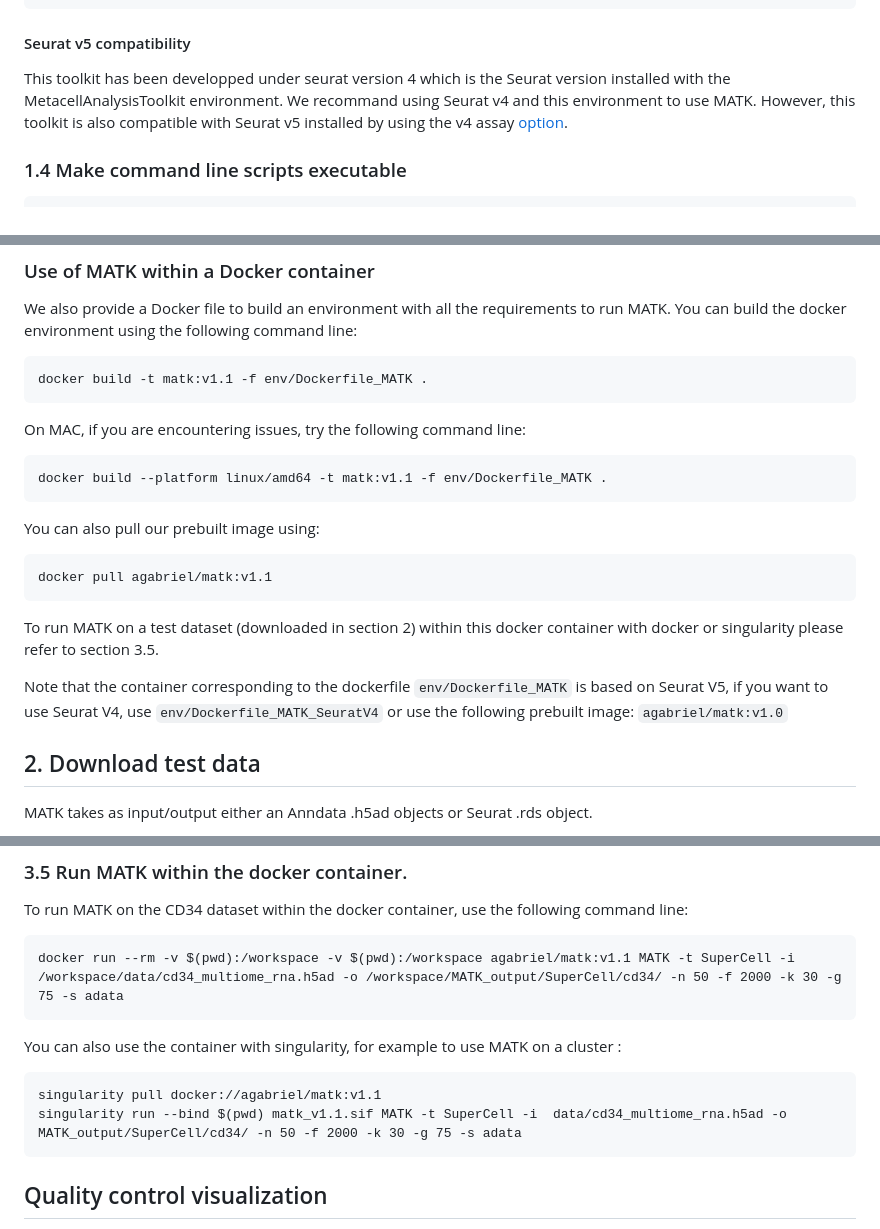
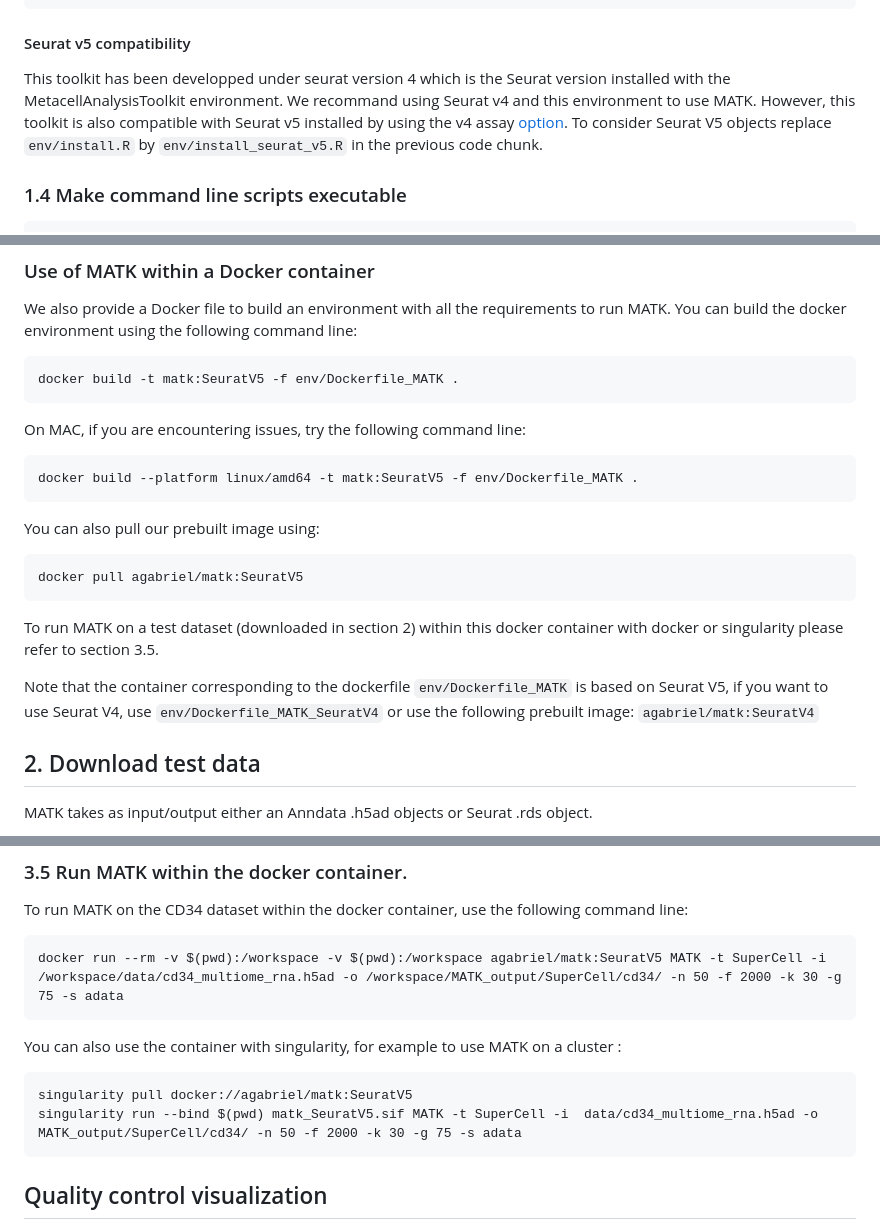
Before and after one commit to GfellerLab/MetacellAnalysisToolkit, a Markdown page: README.md, 3 parts joined by grey strips. GitHub-like rendering.

```diff
--- a/README.md
+++ b/README.md
@@ -26,7 +26,7 @@ Then you have to install in this environment additional required R packages not
 #### Seurat v5 compatibility
 
 This toolkit has been developped under seurat version 4 which is the Seurat version installed with the MetacellAnalysisToolkit environment.
-We recommand using Seurat v4 and this environment to use MATK. However, this toolkit is also compatible with Seurat v5 installed by using the v4 assay [option](https://satijalab.org/seurat/articles/seurat5_essential_commands#create-seurat-or-assay-objects).
+We recommand using Seurat v4 and this environment to use MATK. However, this toolkit is also compatible with Seurat v5 installed by using the v4 assay [option](https://satijalab.org/seurat/articles/seurat5_essential_commands#create-seurat-or-assay-objects). To consider Seurat V5 objects replace `env/install.R` by `env/install_seurat_v5.R` in the previous code chunk.
 
 ### 1.4 Make command line scripts executable
 
@@ -47,19 +47,19 @@ Don't forget to source your `~/.bashrc` (or `~/.bash_profile` on macOS) after.
 
 We also provide a Docker file to build an environment with all the requirements to run MATK. You can build the docker environment using the following command line:
 
-    docker build -t matk:v1.1 -f env/Dockerfile_MATK .
+    docker build -t matk:SeuratV5 -f env/Dockerfile_MATK .
 
 On MAC, if you are encountering issues, try the following command line:
 
-    docker build --platform linux/amd64 -t matk:v1.1 -f env/Dockerfile_MATK .
+    docker build --platform linux/amd64 -t matk:SeuratV5 -f env/Dockerfile_MATK .
 
 You can also pull our prebuilt image using:
 
-    docker pull agabriel/matk:v1.1
+    docker pull agabriel/matk:SeuratV5
 
 To run MATK on a test dataset (downloaded in section 2) within this docker container with docker or singularity please refer to section 3.5.
 
-Note that the container corresponding to the dockerfile `env/Dockerfile_MATK` is based on Seurat V5, if you want to use Seurat V4, use `env/Dockerfile_MATK_SeuratV4` or use the following prebuilt image: `agabriel/matk:v1.0`
+Note that the container corresponding to the dockerfile `env/Dockerfile_MATK` is based on Seurat V5, if you want to use Seurat V4, use `env/Dockerfile_MATK_SeuratV4` or use the following prebuilt image: `agabriel/matk:SeuratV4`
 
 ## 2. Download test data
 
@@ -162,12 +162,12 @@ With SuperCell it is possible to use parallel processing using the `-l` argument
 
 To run MATK on the CD34 dataset within the docker container, use the following command line:
 
-    docker run --rm -v $(pwd):/workspace -v $(pwd):/workspace agabriel/matk:v1.1 MATK -t SuperCell -i /workspace/data/cd34_multiome_rna.h5ad -o /workspace/MATK_output/SuperCell/cd34/ -n 50 -f 2000 -k 30 -g 75 -s adata
+    docker run --rm -v $(pwd):/workspace -v $(pwd):/workspace agabriel/matk:SeuratV5 MATK -t SuperCell -i /workspace/data/cd34_multiome_rna.h5ad -o /workspace/MATK_output/SuperCell/cd34/ -n 50 -f 2000 -k 30 -g 75 -s adata
 
 You can also use the container with singularity, for example to use MATK on a cluster :
 
-    singularity pull docker://agabriel/matk:v1.1
-    singularity run --bind $(pwd) matk_v1.1.sif MATK -t SuperCell -i  data/cd34_multiome_rna.h5ad -o MATK_output/SuperCell/cd34/ -n 50 -f 2000 -k 30 -g 75 -s adata
+    singularity pull docker://agabriel/matk:SeuratV5
+    singularity run --bind $(pwd) matk_SeuratV5.sif MATK -t SuperCell -i  data/cd34_multiome_rna.h5ad -o MATK_output/SuperCell/cd34/ -n 50 -f 2000 -k 30 -g 75 -s adata
 
 ## Quality control visualization
 
```
